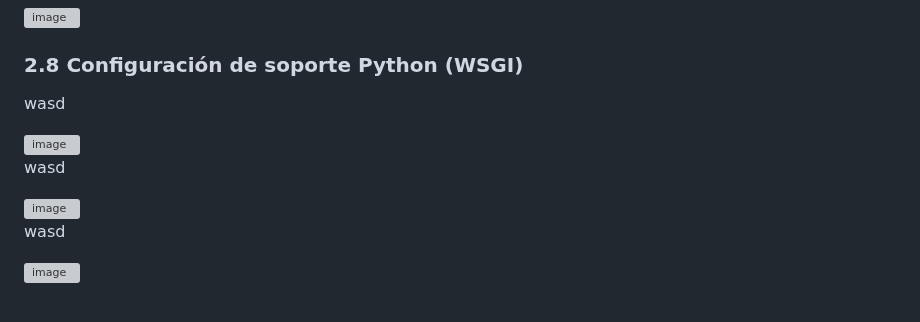
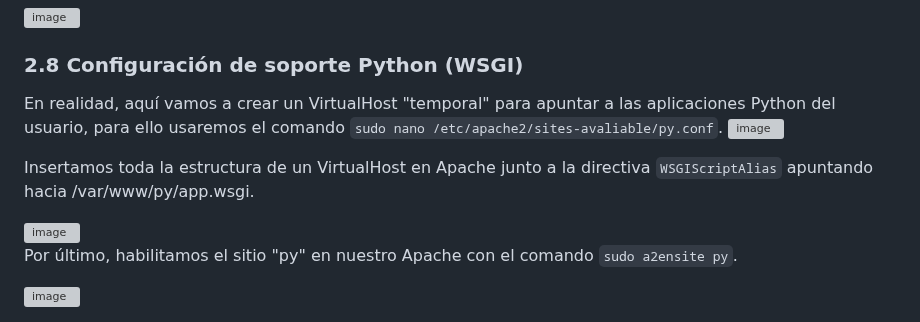
Before and after one commit to Rdrgz24/SRI_2ASIR, a Markdown page: PRACTICA_SEGUNDO_TRIMESTRE/README.md, the part around the change. Drawn GitHub-style; grey boxes are pictures that could not be loaded.

````diff
--- a/PRACTICA_SEGUNDO_TRIMESTRE/README.md
+++ b/PRACTICA_SEGUNDO_TRIMESTRE/README.md
@@ -210,15 +210,13 @@ Para comprobar y verificar que el servidor DNS funciona, vamos a usar múltiples
 
 ### 2.8 Configuración de soporte Python (WSGI)
 
-wasd
-
+En realidad, aquí vamos a crear un VirtualHost "temporal" para apuntar a las aplicaciones Python del usuario, para ello usaremos el comando ```sudo nano /etc/apache2/sites-avaliable/py.conf```.
 <img width="549" height="23" alt="image" src="https://github.com/user-attachments/assets/5635768c-5f0a-4c76-9eb9-414b70cf00dd" />
 
-wasd
+Insertamos toda la estructura de un VirtualHost en Apache junto a la directiva ```WSGIScriptAlias``` apuntando hacia /var/www/py/app.wsgi.
 
 <img width="810" height="157" alt="image" src="https://github.com/user-attachments/assets/57a8e486-51ac-4ba3-8c63-95e41e8abb5b" />
 
-
-wasd
+Por último, habilitamos el sitio "py" en nuestro Apache con el comando ```sudo a2ensite py```.
 
 <img width="870" height="376" alt="image" src="https://github.com/user-attachments/assets/0f564fa9-974e-463f-bd3e-d35811b8dde0" />
````
